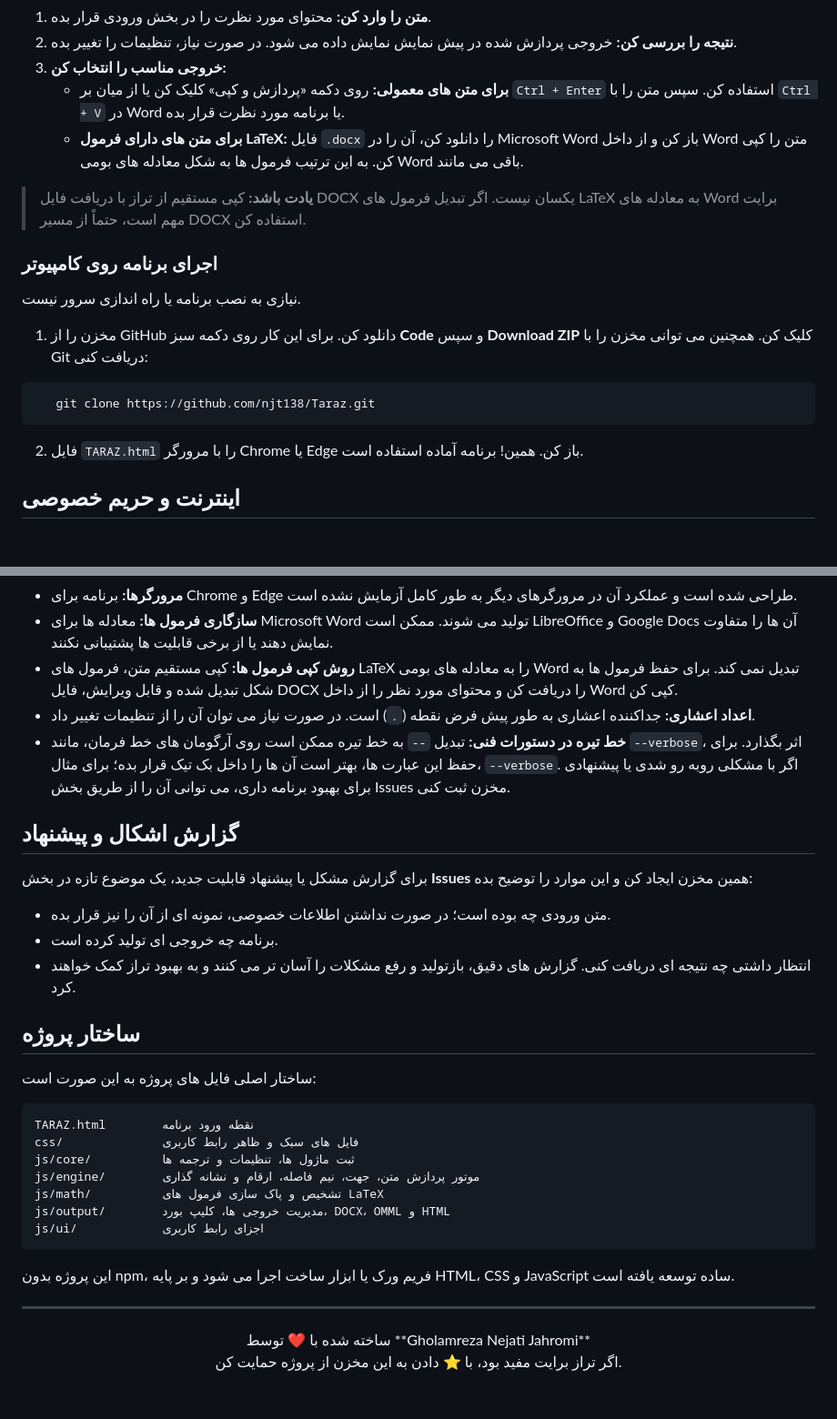
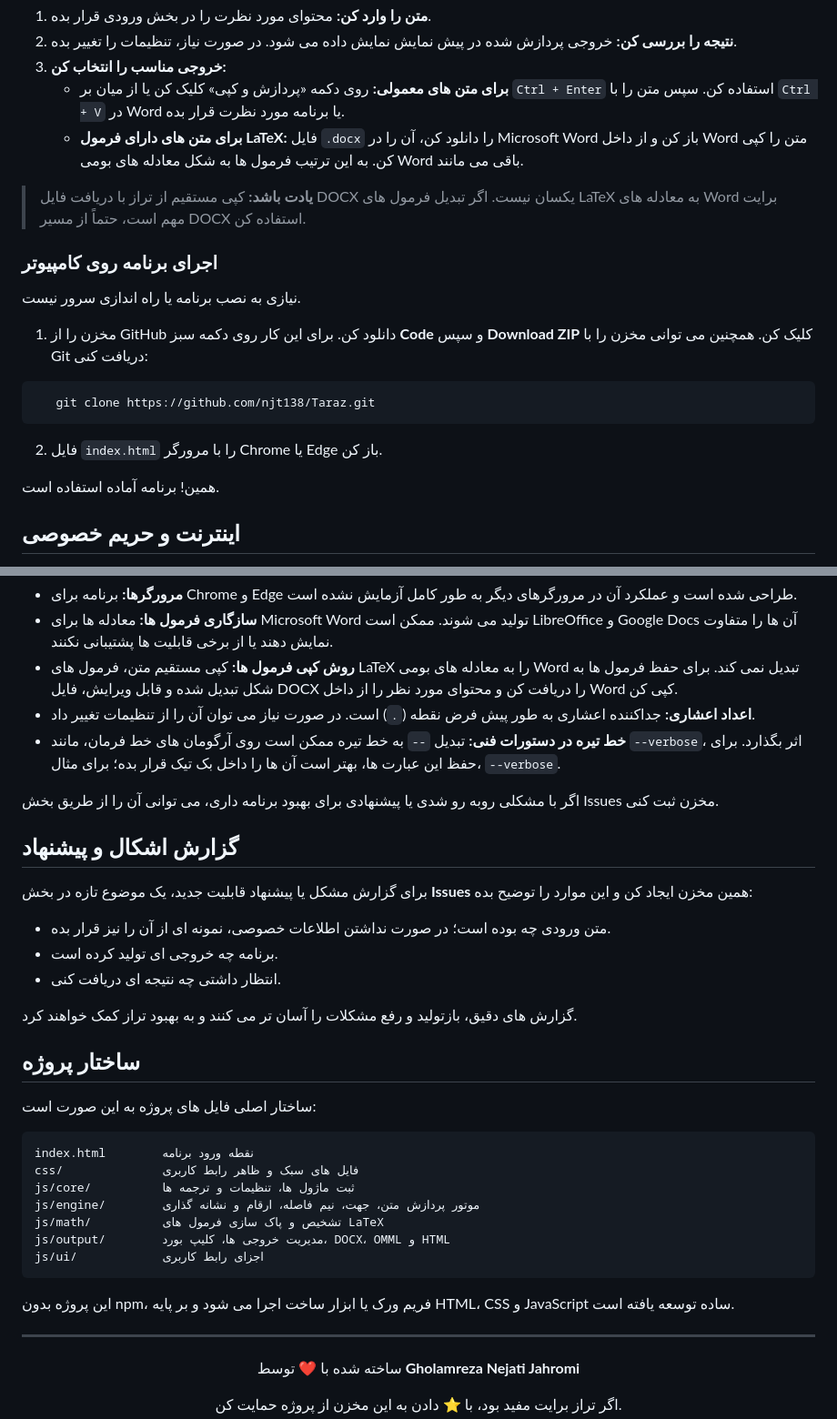
Before and after one commit to njt138/Taraz, a Markdown page: README.md, 2 parts joined by grey strips. Shown at 91% size. Rendered like a GitHub page; blank space fills up the shorter version.

Commit message:
Fix file names and enhance usage guidance in README
Updated file names and clarified usage instructions.

````diff
--- a/README.md
+++ b/README.md
@@ -87,6 +90,7 @@
 3. **خروجی مناسب را انتخاب کن:**
    - **برای متن های معمولی:** روی دکمه «پردازش و کپی» کلیک کن یا از میان بر `Ctrl + Enter` استفاده کن. سپس متن را با `Ctrl + V` در Word یا برنامه مورد نظرت قرار بده.
    - **برای متن های دارای فرمول LaTeX:** فایل `.docx` را دانلود کن، آن را در Microsoft Word باز کن و از داخل Word متن را کپی کن. به این ترتیب فرمول ها به شکل معادله های بومی Word باقی می مانند.
+
 > **یادت باشد:** کپی مستقیم از تراز با دریافت فایل DOCX یکسان نیست. اگر تبدیل فرمول های LaTeX به معادله های Word برایت مهم است، حتماً از مسیر DOCX استفاده کن.
 
 ### اجرای برنامه روی کامپیوتر
@@ -99,7 +103,8 @@
    git clone https://github.com/njt138/Taraz.git
 ```
 
-2. فایل `TARAZ.html` را با مرورگر Chrome یا Edge باز کن.
+2. فایل `index.html` را با مرورگر Chrome یا Edge باز کن.
+
 همین! برنامه آماده استفاده است.
 
 ## اینترنت و حریم خصوصی
@@ -127,6 +132,7 @@
 - **روش کپی فرمول ها:** کپی مستقیم متن، فرمول های LaTeX را به معادله های بومی Word تبدیل نمی کند. برای حفظ فرمول ها به شکل تبدیل شده و قابل ویرایش، فایل DOCX را دریافت کن و محتوای مورد نظر را از داخل Word کپی کن.
 - **اعداد اعشاری:** جداکننده اعشاری به طور پیش فرض نقطه (`.`) است. در صورت نیاز می توان آن را از تنظیمات تغییر داد.
 - **خط تیره در دستورات فنی:** تبدیل `--` به خط تیره ممکن است روی آرگومان های خط فرمان، مانند `--verbose`، اثر بگذارد. برای حفظ این عبارت ها، بهتر است آن ها را داخل بک تیک قرار بده؛ برای مثال، `--verbose`.
+
 اگر با مشکلی روبه رو شدی یا پیشنهادی برای بهبود برنامه داری، می توانی آن را از طریق بخش Issues مخزن ثبت کنی.
 
 ## گزارش اشکال و پیشنهاد
@@ -136,6 +142,7 @@
 - متن ورودی چه بوده است؛ در صورت نداشتن اطلاعات خصوصی، نمونه ای از آن را نیز قرار بده.
 - برنامه چه خروجی ای تولید کرده است.
 - انتظار داشتی چه نتیجه ای دریافت کنی.
+
 گزارش های دقیق، بازتولید و رفع مشکلات را آسان تر می کنند و به بهبود تراز کمک خواهند کرد.
 
 ## ساختار پروژه
@@ -143,7 +150,7 @@
 ساختار اصلی فایل های پروژه به این صورت است:
 
 ```text
-TARAZ.html        نقطه ورود برنامه
+index.html        نقطه ورود برنامه
 css/              فایل های سبک و ظاهر رابط کاربری
 js/core/          ثبت ماژول ها، تنظیمات و ترجمه ها
 js/engine/        موتور پردازش متن، جهت، نیم فاصله، ارقام و نشانه گذاری
@@ -157,6 +164,7 @@ js/ui/            اجزای رابط کاربری
 ---
 
 <div align="center">
+
 ساخته شده با ❤️ توسط **Gholamreza Nejati Jahromi**
 
 اگر تراز برایت مفید بود، با ⭐ دادن به این مخزن از پروژه حمایت کن.
````
Also changed, not shown: other parts of README.md (+3 -0 lines).
